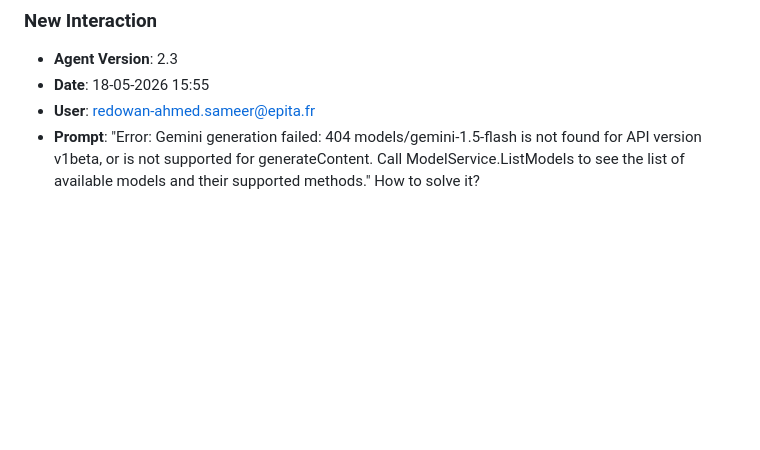
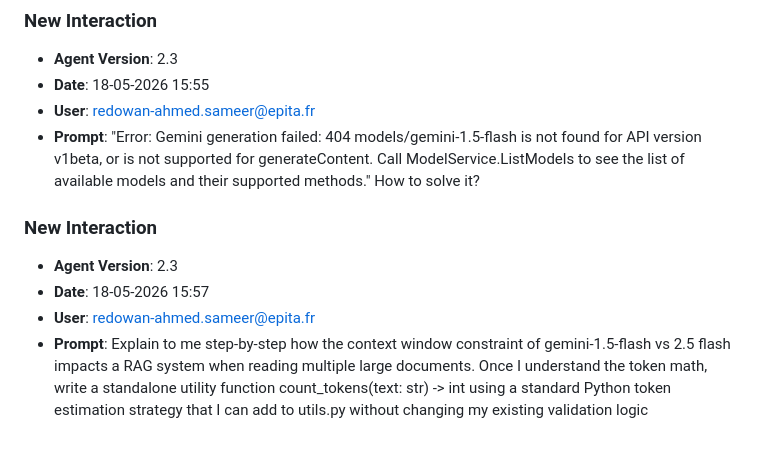
Before and after one commit to demod-s-tmg/capstone-corpus-forge, a Markdown page: JOURNAL.md, the part around the change. GitHub-like rendering; blank space fills up the shorter version.

Commit message:
chore: log prompt [18-05-2026 15:57]

```diff
--- a/JOURNAL.md
+++ b/JOURNAL.md
@@ -172,3 +172,9 @@
 - **Date**: 18-05-2026 15:55
 - **User**: redowan-ahmed.sameer@epita.fr
 - **Prompt**: "Error: Gemini generation failed: 404 models/gemini-1.5-flash is not found for API version v1beta, or is not supported for generateContent. Call ModelService.ListModels to see the list of available models and their supported methods."  How to solve it?
+
+### **New Interaction**
+- **Agent Version**: 2.3
+- **Date**: 18-05-2026 15:57
+- **User**: redowan-ahmed.sameer@epita.fr
+- **Prompt**: Explain to me step-by-step how the context window constraint of gemini-1.5-flash vs 2.5 flash impacts a RAG system when reading multiple large documents. Once I understand the token math, write a standalone utility function count_tokens(text: str) -> int using a standard Python token estimation strategy that I can add to utils.py without changing my existing validation logic
```
Also changed, not shown: prompts_history.md (+3 -0 lines).
